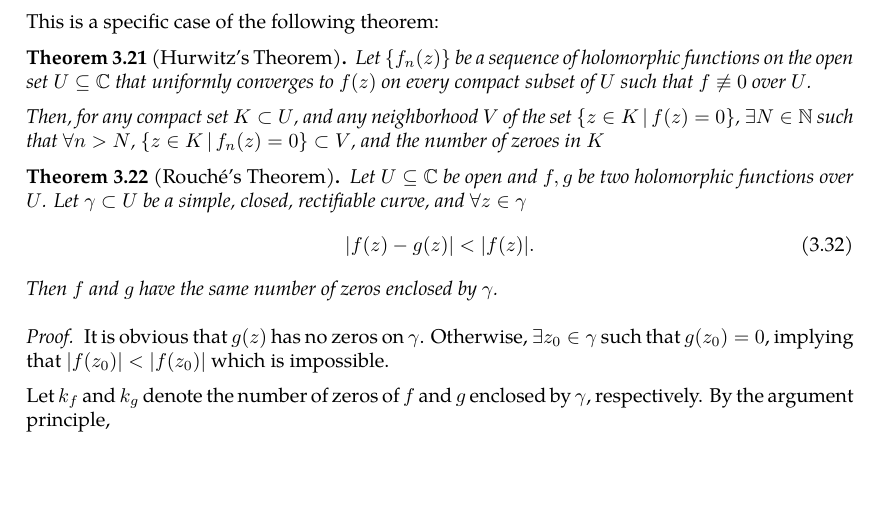
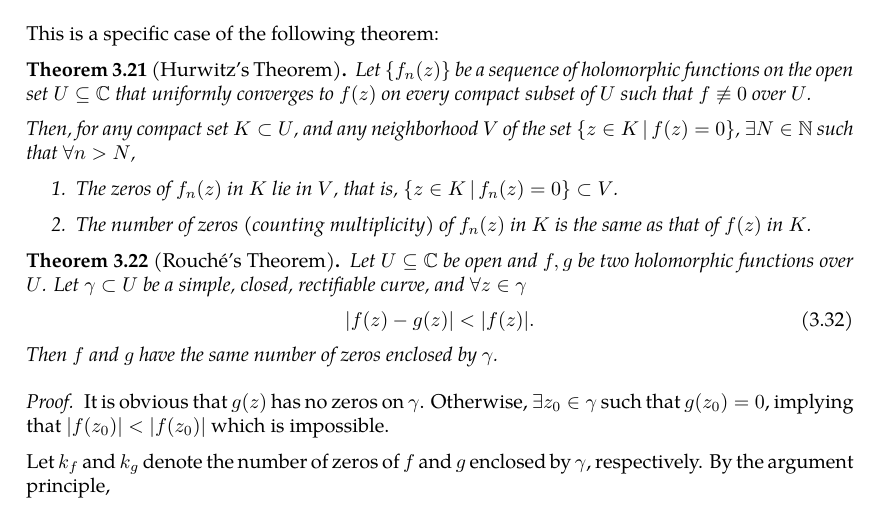
Before and after one commit to slipperking/complex-analysis-latex, a LaTeX document (main.tex): part of page 46 of 48, cut so that both start at the same text, the shorter picture padded with empty space. Compiled offline with pdfLaTeX.

Commit message:
overleaf_to_git (Sat Jun  7 15:44:07 2025 -0700): update main.tex from r8566 to r8580

```diff
--- a/main.tex
+++ b/main.tex
@@ -1172,7 +1172,11 @@ This is a specific case of the following theorem:
 \begin{theorem}[Hurwitz's Theorem]\label{thm:hurwitz}
     Let \(\cbraces{f_n(z)}\) be a sequence of holomorphic functions on the open set \(U\subseteq\mathbb{C}\) that uniformly converges to \(f(z)\) on every compact subset of \(U\) such that \(f\not\equiv0\) over \(U\).
 
-    Then, for any compact set \(K\subset U\), and any neighborhood \(V\) of the set \(\cbraces{z\in K}{f(z)=0}\), \(\exists N\in\mathbb{N}\) such that \(\forall n>N\), \(\cbraces{z\in K}{f_n(z)=0}\subset V\), and the number of zeroes in \(K\)
+    Then, for any compact set \(K\subset U\), and any neighborhood \(V\) of the set \(\cbraces{z\in K}{f(z)=0}\), \(\exists N\in\mathbb{N}\) such that \(\forall n>N\),
+    \begin{enumerate}
+        \item The zeros of \(f_n(z)\) in \(K\) lie in \(V\), that is, \(\cbraces{z\in K}{f_n(z)=0}\subset V\).
+        \item The number of zeros (counting multiplicity) of \(f_n(z)\) in \(K\) is the same as that of \(f(z)\) in \(K\).
+    \end{enumerate}
 \end{theorem}
 \begin{theorem}[Rouché's Theorem]\label{thm:rouche}
     Let \(U\subseteq\mathbb{C}\) be open and \(f,g\) be two holomorphic functions over \(U\). Let \(\gamma\subset U\) be a simple, closed, rectifiable curve, and \(\forall z\in\gamma\)
```
